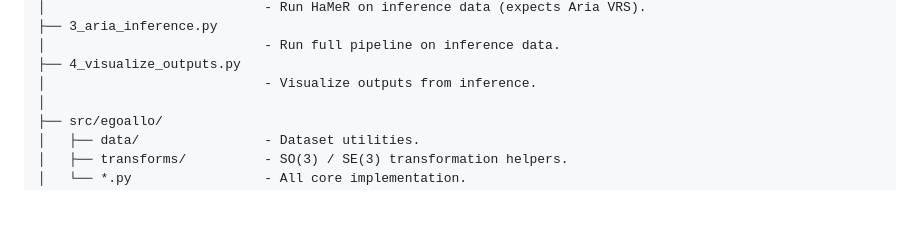
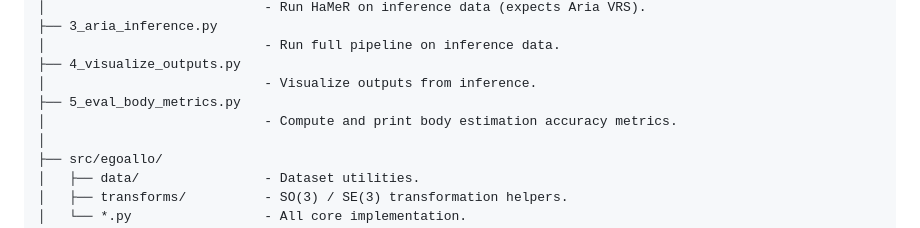
Before and after one commit to brentyi/egoallo, a Markdown page: README.md, the part around the change. Rendered like a GitHub page; blank space fills up the shorter version.

Commit message:
Add eval script to README

```diff
--- a/README.md
+++ b/README.md
@@ -42,6 +42,8 @@ This repository is structured as follows:
 │                            - Run full pipeline on inference data.
 ├── 4_visualize_outputs.py
 │                            - Visualize outputs from inference.
+├── 5_eval_body_metrics.py
+│                            - Compute and print body estimation accuracy metrics.
 │
 ├── src/egoallo/
 │   ├── data/                - Dataset utilities.
```
